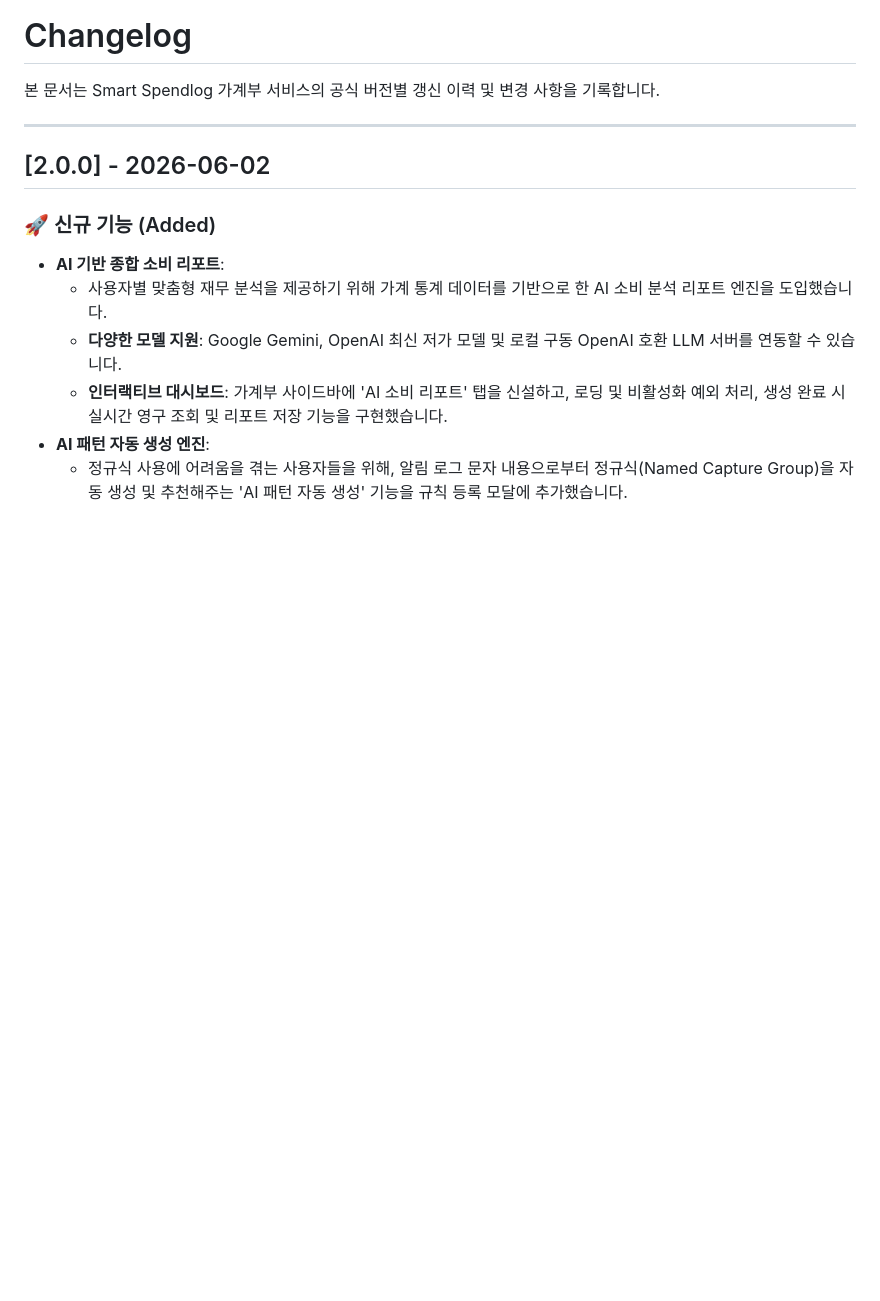
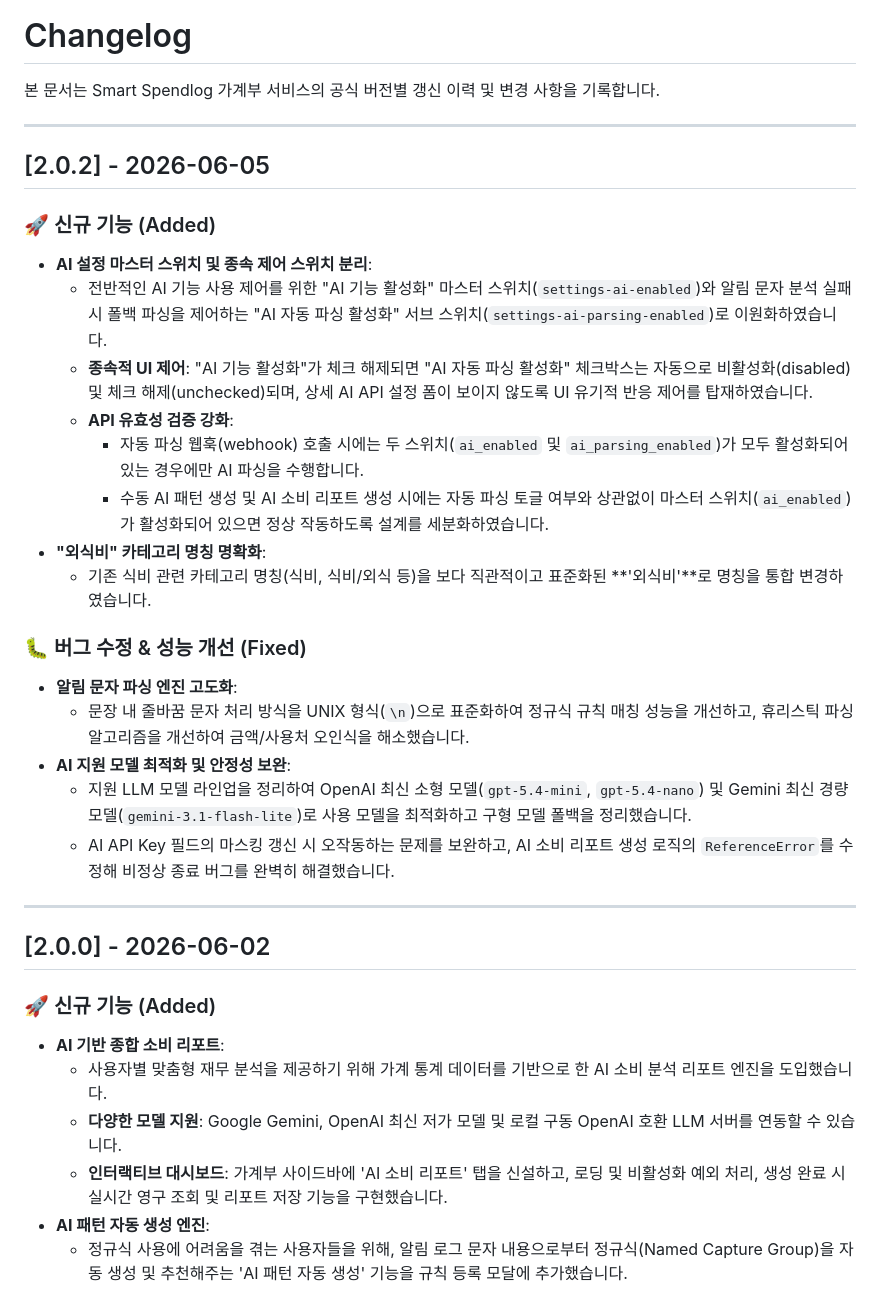
Before and after one commit to plplaaa2/smart_spendlog, a Markdown page: CHANGELOG.md, the part around the change. GitHub-like rendering; blank space fills up the shorter version.

Commit message:
docs: update CHANGELOG.md for version 2.0.2

```diff
--- a/CHANGELOG.md
+++ b/CHANGELOG.md
@@ -1,6 +1,27 @@
 # Changelog
 
 본 문서는 Smart Spendlog 가계부 서비스의 공식 버전별 갱신 이력 및 변경 사항을 기록합니다.
+
+---
+
+## [2.0.2] - 2026-06-05
+
+### 🚀 신규 기능 (Added)
+*   **AI 설정 마스터 스위치 및 종속 제어 스위치 분리**:
+    *   전반적인 AI 기능 사용 제어를 위한 "AI 기능 활성화" 마스터 스위치(`settings-ai-enabled`)와 알림 문자 분석 실패 시 폴백 파싱을 제어하는 "AI 자동 파싱 활성화" 서브 스위치(`settings-ai-parsing-enabled`)로 이원화하였습니다.
+    *   **종속적 UI 제어**: "AI 기능 활성화"가 체크 해제되면 "AI 자동 파싱 활성화" 체크박스는 자동으로 비활성화(disabled) 및 체크 해제(unchecked)되며, 상세 AI API 설정 폼이 보이지 않도록 UI 유기적 반응 제어를 탑재하였습니다.
+    *   **API 유효성 검증 강화**:
+        *   자동 파싱 웹훅(webhook) 호출 시에는 두 스위치(`ai_enabled` 및 `ai_parsing_enabled`)가 모두 활성화되어 있는 경우에만 AI 파싱을 수행합니다.
+        *   수동 AI 패턴 생성 및 AI 소비 리포트 생성 시에는 자동 파싱 토글 여부와 상관없이 마스터 스위치(`ai_enabled`)가 활성화되어 있으면 정상 작동하도록 설계를 세분화하였습니다.
+*   **"외식비" 카테고리 명칭 명확화**:
+    *   기존 식비 관련 카테고리 명칭(식비, 식비/외식 등)을 보다 직관적이고 표준화된 **'외식비'**로 명칭을 통합 변경하였습니다.
+
+### 🐛 버그 수정 & 성능 개선 (Fixed)
+*   **알림 문자 파싱 엔진 고도화**:
+    *   문장 내 줄바꿈 문자 처리 방식을 UNIX 형식(`\n`)으로 표준화하여 정규식 규칙 매칭 성능을 개선하고, 휴리스틱 파싱 알고리즘을 개선하여 금액/사용처 오인식을 해소했습니다.
+*   **AI 지원 모델 최적화 및 안정성 보완**:
+    *   지원 LLM 모델 라인업을 정리하여 OpenAI 최신 소형 모델(`gpt-5.4-mini`, `gpt-5.4-nano`) 및 Gemini 최신 경량 모델(`gemini-3.1-flash-lite`)로 사용 모델을 최적화하고 구형 모델 폴백을 정리했습니다.
+    *   AI API Key 필드의 마스킹 갱신 시 오작동하는 문제를 보완하고, AI 소비 리포트 생성 로직의 `ReferenceError`를 수정해 비정상 종료 버그를 완벽히 해결했습니다.
 
 ---
 
```
Also changed, not shown: account_book/CHANGELOG.md (+21 -0 lines).
